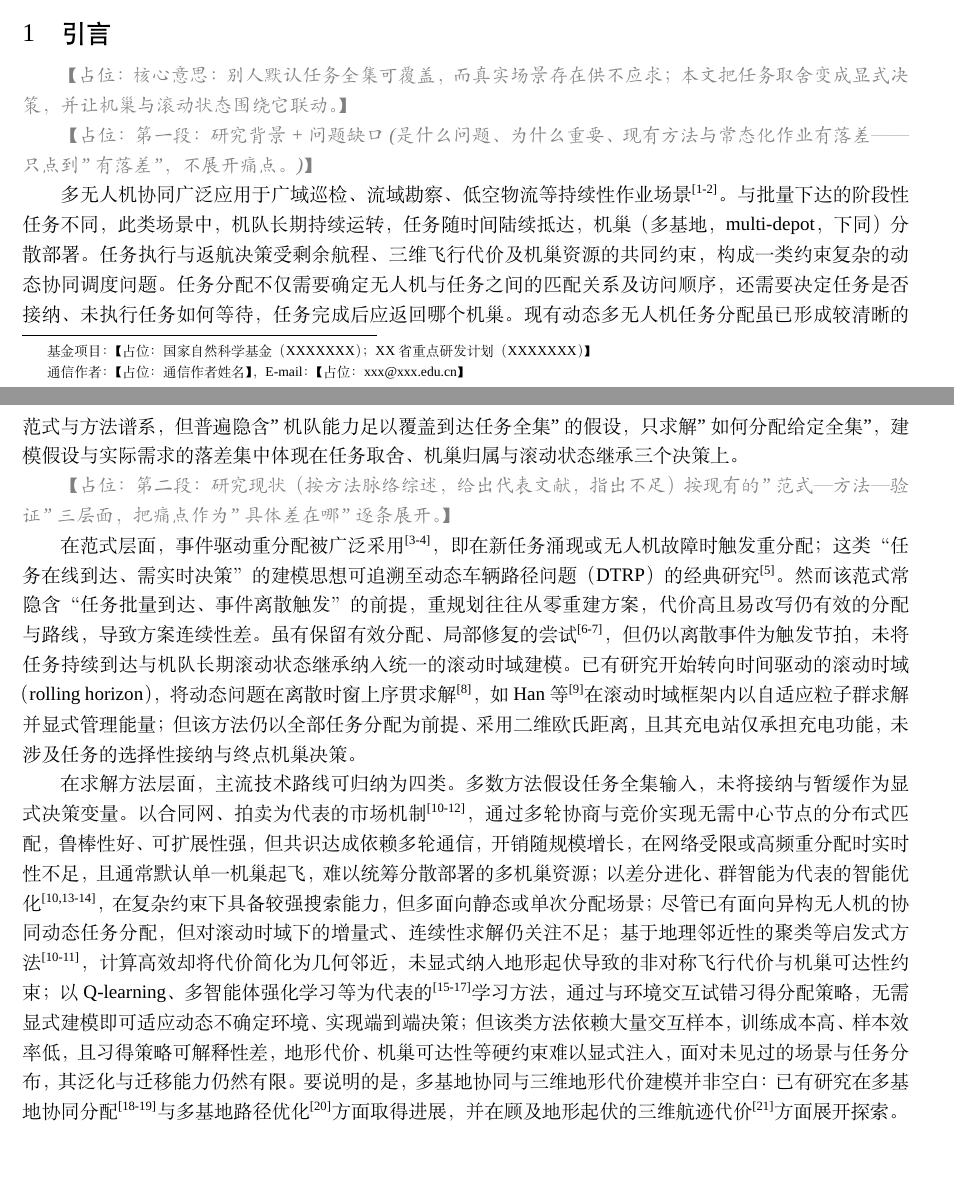
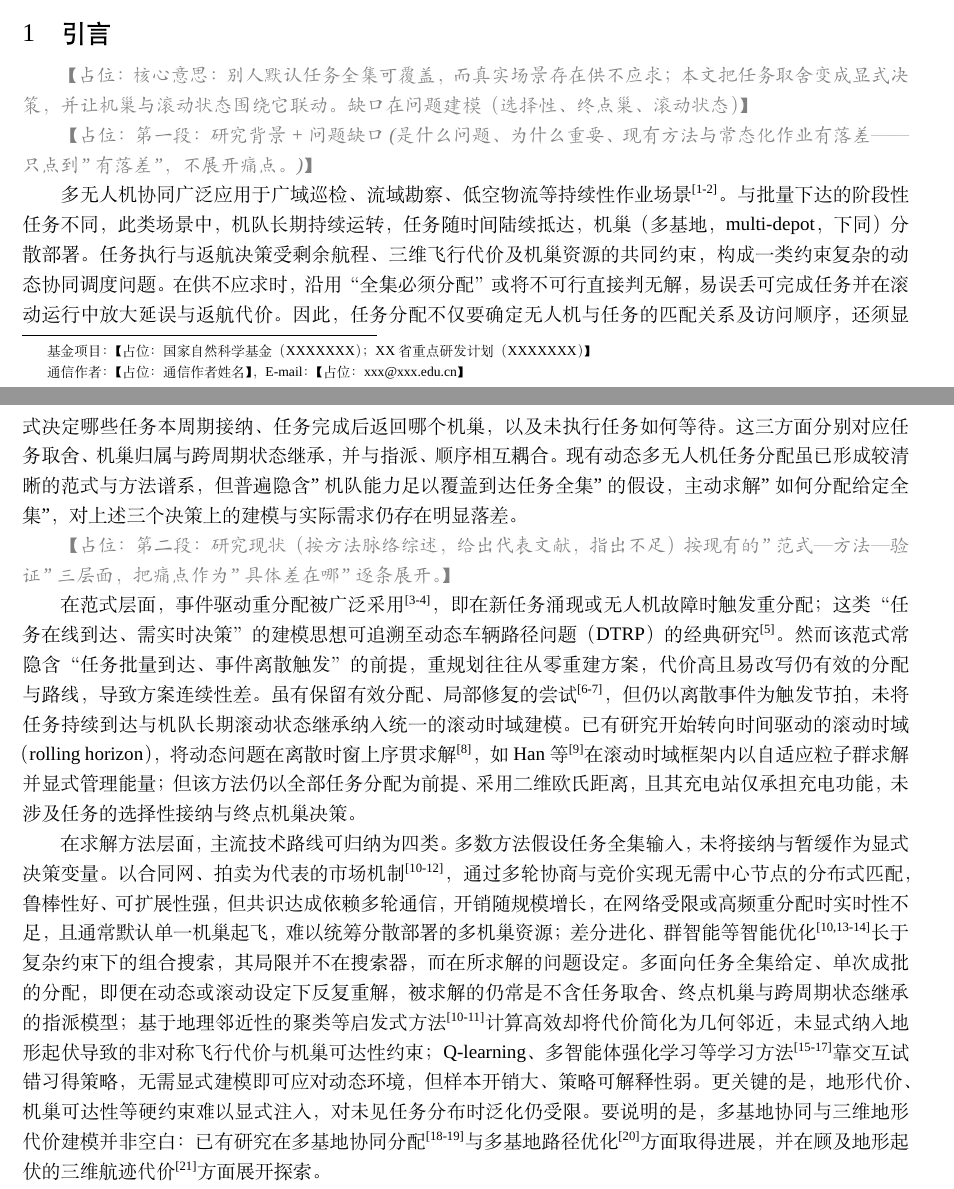
Before and after one commit to 909347194/ExperimentForGraduation, a LaTeX document (paper/manuscript1_journal_article/main.tex, which reads paper/manuscript1_journal_article/sections/s01_introduction.tex): two parts of pages 1 and 2 of 7, joined at a grey line, cut so that both start at the same text, the shorter picture padded with empty space. Compiled offline with XeLaTeX; a missing font is replaced by an installed copy or a similar font.

Commit message:
引言定稿

```diff
--- a/paper/manuscript1_journal_article/sections/s01_introduction.tex
+++ b/paper/manuscript1_journal_article/sections/s01_introduction.tex
@@ -11,15 +11,12 @@
 
 \section{引言}
 
-\placeholder{核心意思：别人默认任务全集可覆盖，而真实场景存在供不应求；本文把任务取舍变成显式决策，并让机巢与滚动状态围绕它联动。}
+\placeholder{核心意思：别人默认任务全集可覆盖，而真实场景存在供不应求；本文把任务取舍变成显式决策，并让机巢与滚动状态围绕它联动。缺口在问题建模（选择性、终点巢、滚动状态）}
 
 \placeholder{第一段：研究背景 + 问题缺口(是什么问题、为什么重要、现有方法与常态化作业有落差——只点到 "有落差"，不展开痛点。)}
 
 多无人机协同广泛应用于广域巡检、流域勘察、低空物流等持续性作业场景\cite{chung2018aerialswarm, shakhatreh2019uavapps}。
-与批量下达的阶段性任务不同，此类场景中，机队长期持续运转，任务随时间陆续抵达，机巢（多基地，multi-depot，下同）分散部署。任务执行与返航决策受剩余航程、三维飞行代价及机巢资源的共同约束，构成一类约束复杂的动态协同调度问题。
-任务分配不仅需要确定无人机与任务之间的匹配关系及访问顺序，还需要决定任务是否接纳、未执行任务如何等待，任务完成后应返回哪个机巢。
-现有动态多无人机任务分配虽已形成较清晰的范式与方法谱系，
-但普遍隐含 "机队能力足以覆盖到达任务全集" 的假设，只求解 "如何分配给定全集"，建模假设与实际需求的落差集中体现在任务取舍、机巢归属与滚动状态继承三个决策上。
+与批量下达的阶段性任务不同，此类场景中，机队长期持续运转，任务随时间陆续抵达，机巢（多基地，multi-depot，下同）分散部署。任务执行与返航决策受剩余航程、三维飞行代价及机巢资源的共同约束，构成一类约束复杂的动态协同调度问题。在供不应求时，沿用“全集必须分配”或将不可行直接判无解，易误丢可完成任务并在滚动运行中放大延误与返航代价。因此，任务分配不仅要确定无人机与任务的匹配关系及访问顺序，还须显式决定哪些任务本周期接纳、任务完成后返回哪个机巢，以及未执行任务如何等待。这三方面分别对应任务取舍、机巢归属与跨周期状态继承，并与指派、顺序相互耦合。现有动态多无人机任务分配虽已形成较清晰的范式与方法谱系，但普遍隐含 "机队能力足以覆盖到达任务全集" 的假设，主动求解 "如何分配给定全集"，对上述三个决策上的建模与实际需求仍存在明显落差。
 
 
 \placeholder{第二段：研究现状（按方法脉络综述，给出代表文献，指出不足）按现有的 "范式 — 方法 — 验证" 三层面，把痛点作为 "具体差在哪" 逐条展开。}
@@ -27,9 +24,9 @@
 在范式层面，事件驱动重分配被广泛采用\cite{alqefari_multi-uav_2025, wang2024review}，即在新任务涌现或无人机故障时触发重分配；这类“任务在线到达、需实时决策”的建模思想可追溯至动态车辆路径问题（DTRP）的经典研究\cite{bertsimas1991dtrp}。然而该范式常隐含“任务批量到达、事件离散触发”的前提，重规划往往从零重建方案，代价高且易改写仍有效的分配与路线，导致方案连续性差。虽有保留有效分配、局部修复的尝试\cite{hwang2026apr, shen2026lrpsodta}，但仍以离散事件为触发节拍，未将任务持续到达与机队长期滚动状态继承纳入统一的滚动时域建模。已有研究开始转向时间驱动的滚动时域（rolling horizon），将动态问题在离散时窗上序贯求解\cite{wang2015rh}，如Han等\cite{han2025apso}在滚动时域框架内以自适应粒子群求解并显式管理能量；但该方法仍以全部任务分配为前提、采用二维欧氏距离，且其充电站仅承担充电功能，未涉及任务的选择性接纳与终点机巢决策。
 
 在求解方法层面，主流技术路线可归纳为四类。多数方法假设任务全集输入，未将接纳与暂缓作为显式决策变量。以合同网、拍卖为代表的市场机制\cite{zhang_survey_2026, hu2023survey, choi2009cbaa}，通过多轮协商与竞价实现无需中心节点的分布式匹配，鲁棒性好、可扩展性强，但共识达成依赖多轮通信，开销随规模增长，在网络受限或高频重分配时实时性不足，且通常默认单一机巢起飞，难以统筹分散部署的多机巢资源；
-以差分进化、群智能为代表的智能优化\cite{zhang_survey_2026, zhao2017dmde, wang2023defl}，在复杂约束下具备较强搜索能力，但多面向静态或单次分配场景；尽管已有面向异构无人机的协同动态任务分配，但对滚动时域下的增量式、连续性求解仍关注不足；
-基于地理邻近性的聚类等启发式方法\cite{zhang_survey_2026, hu2023survey}，计算高效却将代价简化为几何邻近，未显式纳入地形起伏导致的非对称飞行代价与机巢可达性约束；
-以Q-learning、多智能体强化学习等为代表的\cite{zhu2021qlearn,liu2022matdta,alzboun2026madrluav}学习方法，通过与环境交互试错习得分配策略，无需显式建模即可适应动态不确定环境、实现端到端决策；但该类方法依赖大量交互样本，训练成本高、样本效率低，且习得策略可解释性差，地形代价、机巢可达性等硬约束难以显式注入，面对未见过的场景与任务分布，其泛化与迁移能力仍然有限。
+差分进化、群智能等智能优化\cite{zhang_survey_2026, zhao2017dmde, wang2023defl}长于复杂约束下的组合搜索，其局限并不在搜索器，而在所求解的问题设定。多面向任务全集给定、单次成批的分配，即便在动态或滚动设定下反复重解，被求解的仍常是不含任务取舍、终点机巢与跨周期状态继承的指派模型；
+基于地理邻近性的聚类等启发式方法\cite{zhang_survey_2026, hu2023survey}计算高效却将代价简化为几何邻近，未显式纳入地形起伏导致的非对称飞行代价与机巢可达性约束；
+Q-learning、多智能体强化学习等学习方法\cite{zhu2021qlearn, liu2022matdta, alzboun2026madrluav}靠交互试错习得策略，无需显式建模即可应对动态环境，但样本开销大、策略可解释性弱。更关键的是，地形代价、机巢可达性等硬约束难以显式注入，对未见任务分布时泛化仍受限。
 要说明的是，多基地协同与三维地形代价建模并非空白：已有研究在多基地协同分配\cite{chen2025multidepot, ozkan2021multibase}与多基地路径优化\cite{che2022mdalns}方面取得进展，并在顾及地形起伏的三维航迹代价\cite{zaki2026dem}方面展开探索。
 
 在应用验证层面，相关研究多以应急侦察、灾害搜救等任务批量瞬时涌现的典型场景为对象，如Pu等\cite{pu_dynamic_2026}针对灾害环境提出融合需求预测的两级优化方法，Qamar等\cite{baig2026sar}在搜救场景下研究动态事件下的任务重分配，Liu等\cite{liu2024dawn}面向灾害救援提出双层优化机制；这些研究多聚焦极端或突发场景。亦有面向持续监测（persistent monitoring）的研究\cite{zhang2025persistent}，但其通常默认任务全部接纳、少涉及多机巢协同下的终点决策与滚动状态继承。两类研究对任务持续到达、多机巢协同与地形感知代价的联合建模仍不充分，也缺少对滚动状态的显式继承。
```
Also changed, not shown: paper/manuscript1_journal_article/sections/s01_introduction.tex (11 more changed lines).
